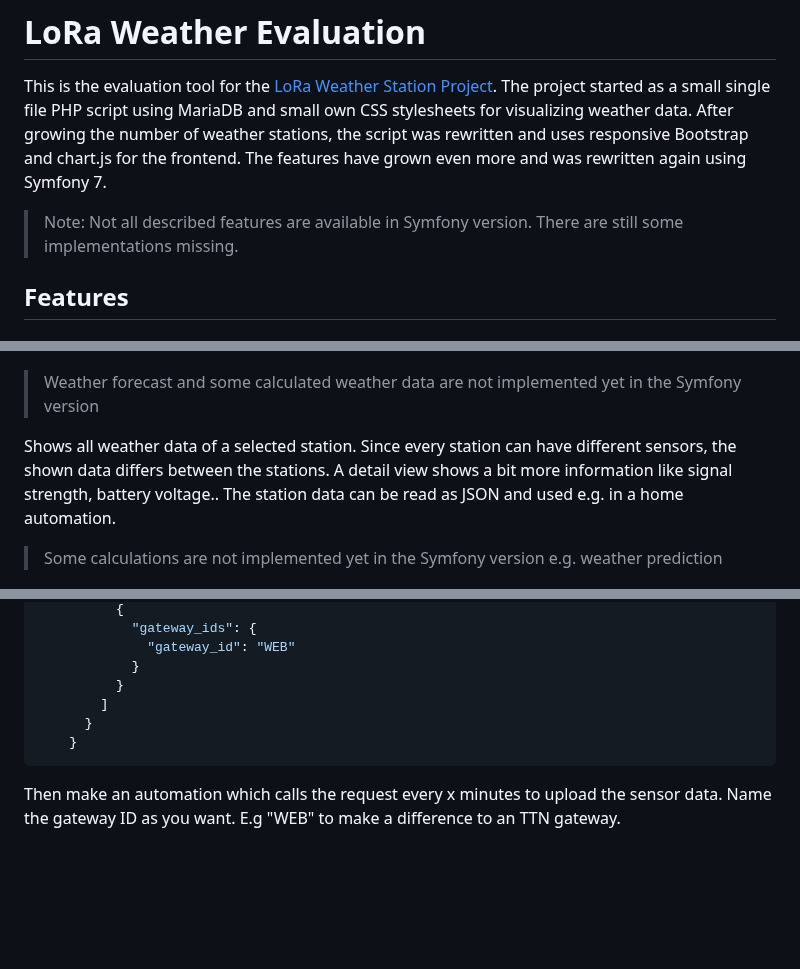
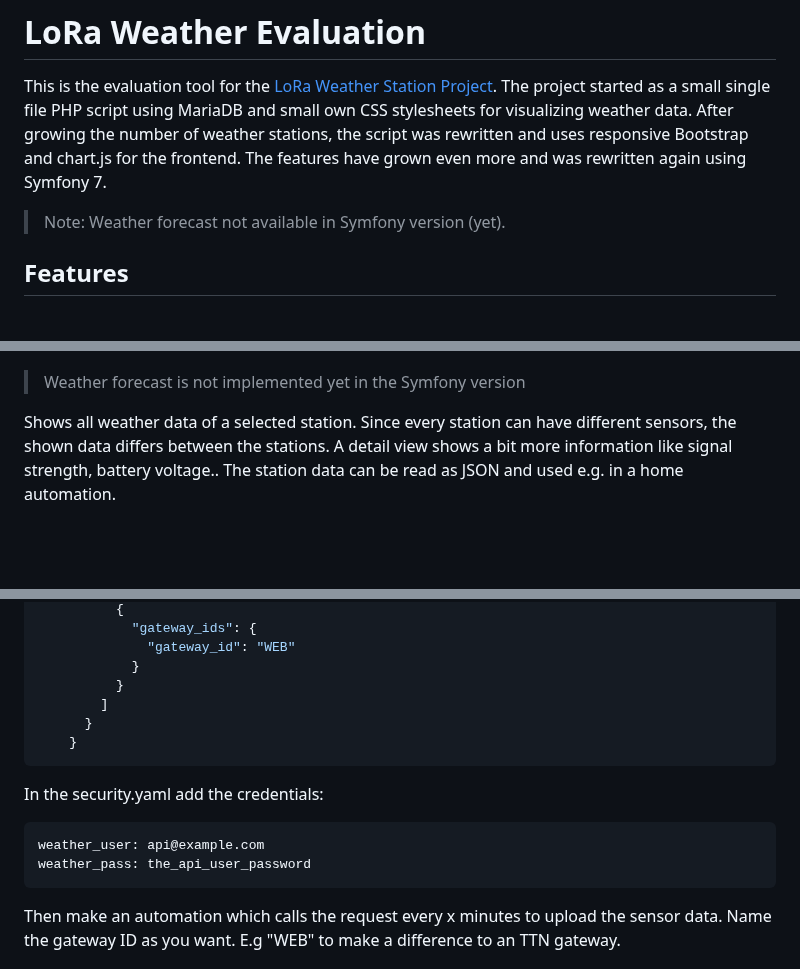
Before and after one commit to 3komma3volt/LoRaWeatherStation_Evaluation, a Markdown page: readme.md, 3 parts joined by grey strips. Drawn GitHub-style; blank space fills up the shorter version.

Commit message:
Added auth settings to home assistant upload description

````diff
--- a/readme.md
+++ b/readme.md
@@ -3,7 +3,7 @@
 This is the evaluation tool for the [LoRa Weather Station Project](https://github.com/3komma3volt/LoRaWeatherStation_Hardware).
 The project started as a small single file PHP script using MariaDB and small own CSS stylesheets for visualizing weather data. After growing the number of weather stations, the script was rewritten and uses responsive Bootstrap and chart.js for the frontend. The features have grown even more and was rewritten again using Symfony 7.
 
-> Note: Not all described features are available in Symfony version. There are still some implementations missing.
+> Note: Weather forecast not available in Symfony version (yet).
 
 
 ## Features
@@ -24,11 +24,10 @@ Lists all available stations. Shows a stations as offline, if the last received
 
 ![Station](assets/documentation/station.png)
 
-> Weather forecast and some calculated weather data are not implemented yet in the Symfony version
+> Weather forecast is not implemented yet in the Symfony version
 
 Shows all weather data of a selected station. Since every station can have different sensors, the shown data differs between the stations. A detail view shows a bit more information like signal strength, battery voltage.. The station data can be read as JSON and used e.g. in a home automation.
 
-> Some calculations are not implemented yet in the Symfony version e.g. weather prediction
 
 ![Station details](assets/documentation/details.png)
 
@@ -96,6 +97,14 @@ update_weather_data_v3:
     }
 ```
 
+In the security.yaml add the credentials:
+
+```yaml
+weather_user: api@example.com
+weather_pass: the_api_user_password
+```
+
+
 Then make an automation which calls the request every x minutes to upload the sensor data. Name the gateway ID as you want. E.g "WEB" to make a difference to an TTN gateway.
 
 # Used libraries
````
Also changed, not shown: other parts of readme.md (+2 -0 lines).
